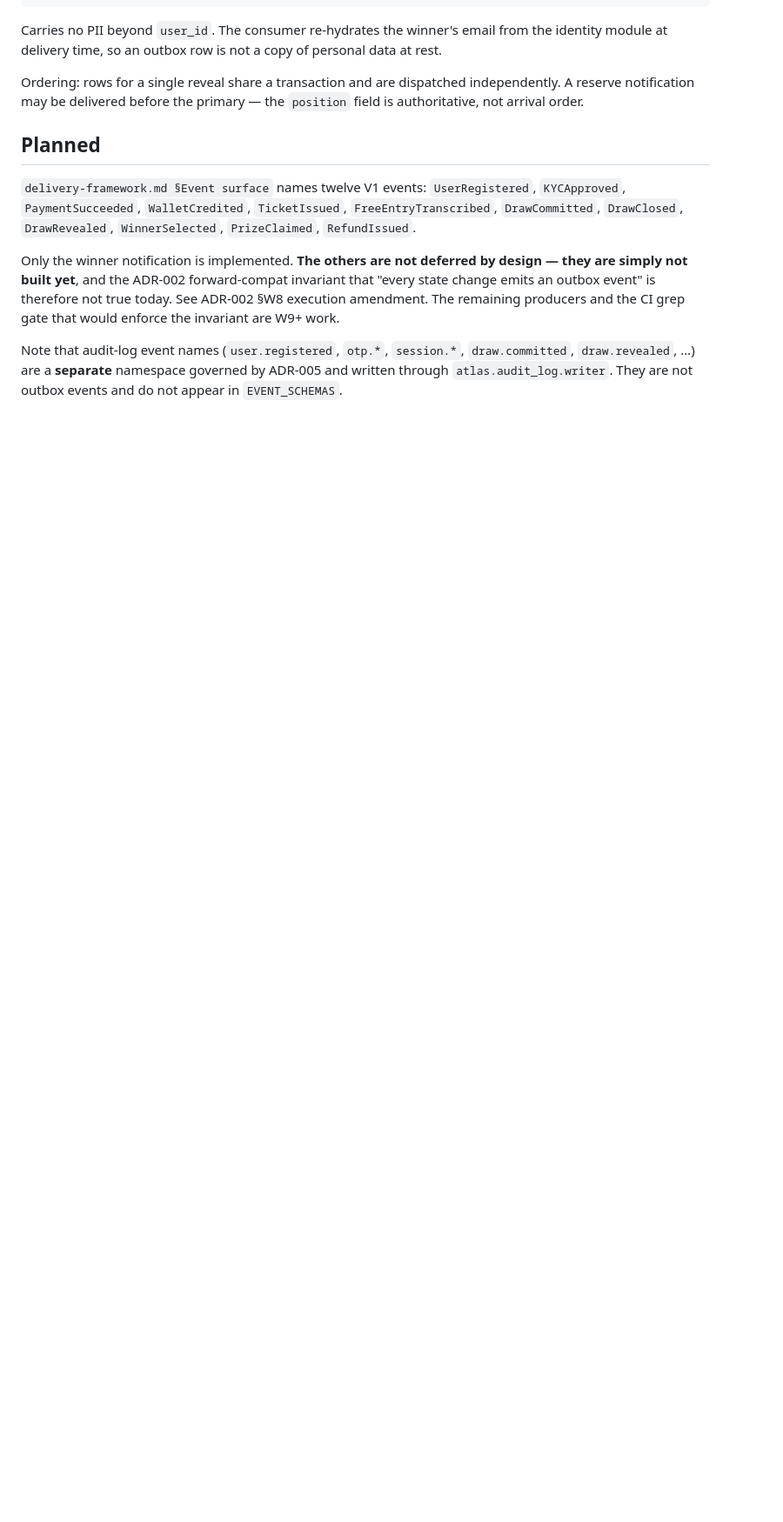
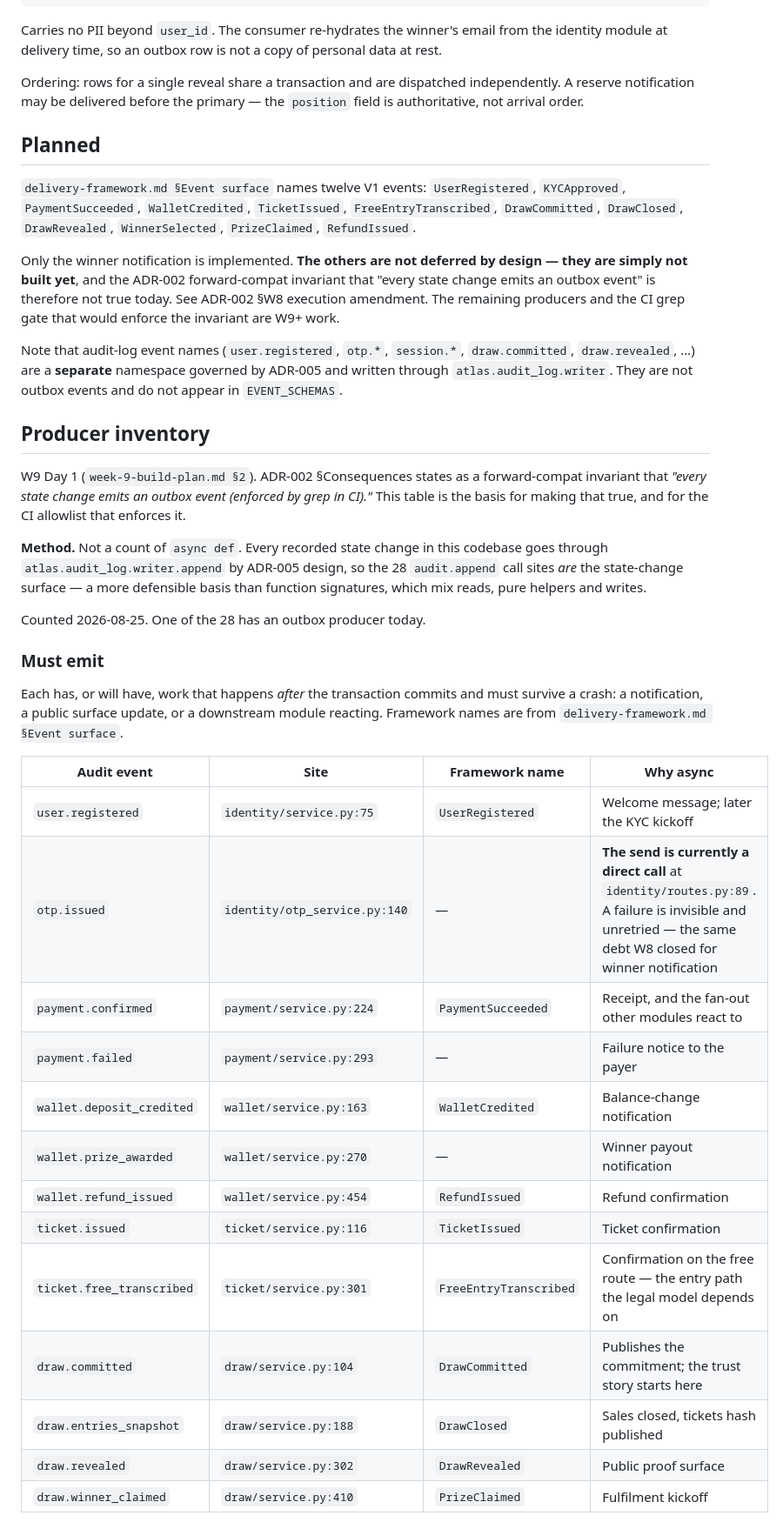
Before and after one commit to Stikerz/nfatlas, a Markdown page: docs/events.md, the part around one of its changes. Shown at 87% size. Drawn GitHub-style; blank space fills up the shorter version.

```diff
--- a/docs/events.md
+++ b/docs/events.md
@@ -73,3 +73,39 @@ Note that audit-log event names (`user.registered`, `otp.*`, `session.*`,
 ADR-005 and written through `atlas.audit_log.writer`. They are not outbox events
 and do not appear in `EVENT_SCHEMAS`.
 
+## Producer inventory
+
+W9 Day 1 (`week-9-build-plan.md §2`). ADR-002 §Consequences states as a
+forward-compat invariant that *"every state change emits an outbox event
+(enforced by grep in CI)."* This table is the basis for making that true, and
+for the CI allowlist that enforces it.
+
+**Method.** Not a count of `async def`. Every recorded state change in this
+codebase goes through `atlas.audit_log.writer.append` by ADR-005 design, so the
+28 `audit.append` call sites *are* the state-change surface — a more defensible
+basis than function signatures, which mix reads, pure helpers and writes.
+
+Counted 2026-08-25. One of the 28 has an outbox producer today.
+
+### Must emit
+
+Each has, or will have, work that happens *after* the transaction commits and
+must survive a crash: a notification, a public surface update, or a downstream
+module reacting. Framework names are from `delivery-framework.md §Event surface`.
+
+| Audit event | Site | Framework name | Why async |
+|---|---|---|---|
+| `user.registered` | `identity/service.py:75` | `UserRegistered` | Welcome message; later the KYC kickoff |
+| `otp.issued` | `identity/otp_service.py:140` | — | **The send is currently a direct call** at `identity/routes.py:89`. A failure is invisible and unretried — the same debt W8 closed for winner notification |
+| `payment.confirmed` | `payment/service.py:224` | `PaymentSucceeded` | Receipt, and the fan-out other modules react to |
+| `payment.failed` | `payment/service.py:293` | — | Failure notice to the payer |
+| `wallet.deposit_credited` | `wallet/service.py:163` | `WalletCredited` | Balance-change notification |
+| `wallet.prize_awarded` | `wallet/service.py:270` | — | Winner payout notification |
+| `wallet.refund_issued` | `wallet/service.py:454` | `RefundIssued` | Refund confirmation |
+| `ticket.issued` | `ticket/service.py:116` | `TicketIssued` | Ticket confirmation |
+| `ticket.free_transcribed` | `ticket/service.py:301` | `FreeEntryTranscribed` | Confirmation on the free route — the entry path the legal model depends on |
+| `draw.committed` | `draw/service.py:104` | `DrawCommitted` | Publishes the commitment; the trust story starts here |
+| `draw.entries_snapshot` | `draw/service.py:188` | `DrawClosed` | Sales closed, tickets hash published |
+| `draw.revealed` | `draw/service.py:302` | `DrawRevealed` | Public proof surface |
+| `draw.winner_claimed` | `draw/service.py:410` | `PrizeClaimed` | Fulfilment kickoff |
+
```
Also changed, not shown: other parts of docs/events.md (+53 -0 lines).
